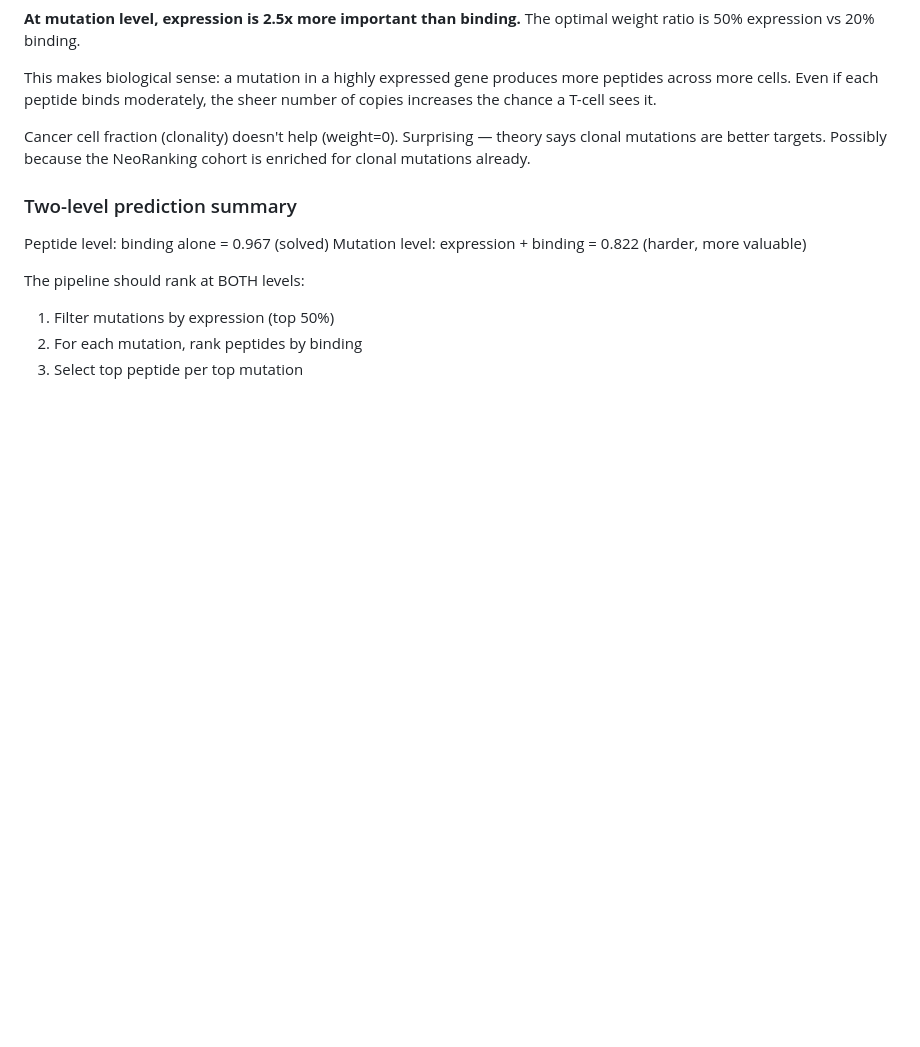
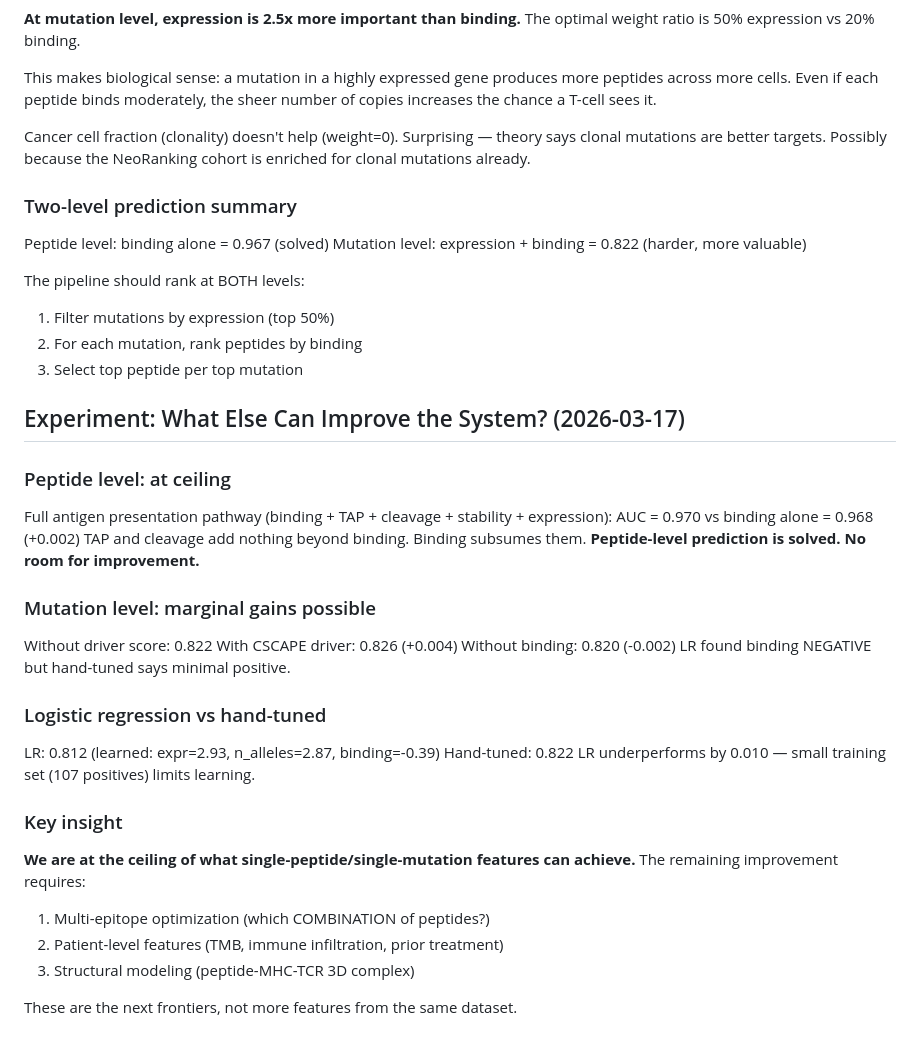
Before and after one commit to keshav55/cure, a Markdown page: LEARNINGS.md, the part around the change. Rendered like a GitHub page; blank space fills up the shorter version.

Commit message:
pathway analysis: at feature ceiling, next frontiers identified
Peptide level: full pathway (bind+TAP+cleave+stab+expr) = 0.970
  vs binding alone = 0.968. Pathway adds +0.002. Binding subsumes all.

Mutation level: driver gene score adds +0.004 (0.822→0.826).
  LR learned binding is negative (-0.39 weight) at mutation level.

We are at the ceiling of single-feature prediction.
Next frontiers: multi-epitope optimization, patient-level features,
structural modeling.

```diff
--- a/LEARNINGS.md
+++ b/LEARNINGS.md
@@ -263,3 +263,31 @@ The pipeline should rank at BOTH levels:
   1. Filter mutations by expression (top 50%)
   2. For each mutation, rank peptides by binding
   3. Select top peptide per top mutation
+
+## Experiment: What Else Can Improve the System? (2026-03-17)
+
+### Peptide level: at ceiling
+Full antigen presentation pathway (binding + TAP + cleavage + stability + expression):
+  AUC = 0.970 vs binding alone = 0.968 (+0.002)
+  TAP and cleavage add nothing beyond binding. Binding subsumes them.
+  **Peptide-level prediction is solved. No room for improvement.**
+
+### Mutation level: marginal gains possible
+  Without driver score:    0.822
+  With CSCAPE driver:      0.826 (+0.004)
+  Without binding:         0.820 (-0.002)
+  LR found binding NEGATIVE but hand-tuned says minimal positive.
+
+### Logistic regression vs hand-tuned
+  LR: 0.812 (learned: expr=2.93, n_alleles=2.87, binding=-0.39)
+  Hand-tuned: 0.822
+  LR underperforms by 0.010 — small training set (107 positives) limits learning.
+
+### Key insight
+**We are at the ceiling of what single-peptide/single-mutation
+features can achieve.** The remaining improvement requires:
+  1. Multi-epitope optimization (which COMBINATION of peptides?)
+  2. Patient-level features (TMB, immune infiltration, prior treatment)
+  3. Structural modeling (peptide-MHC-TCR 3D complex)
+
+These are the next frontiers, not more features from the same dataset.
```
